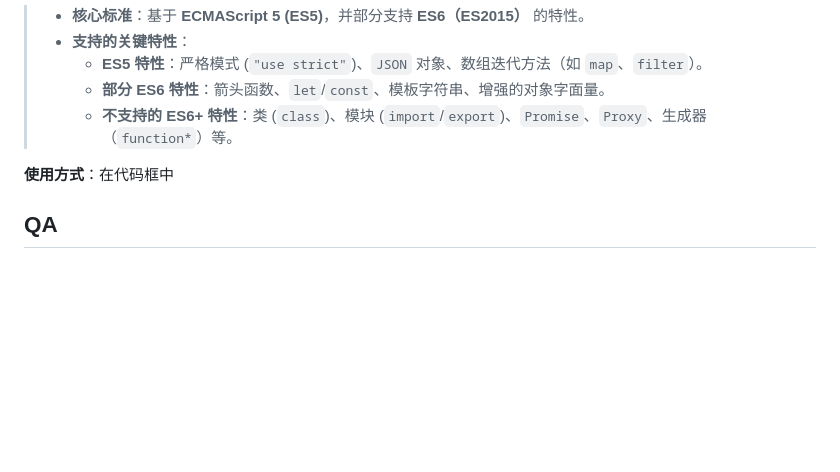
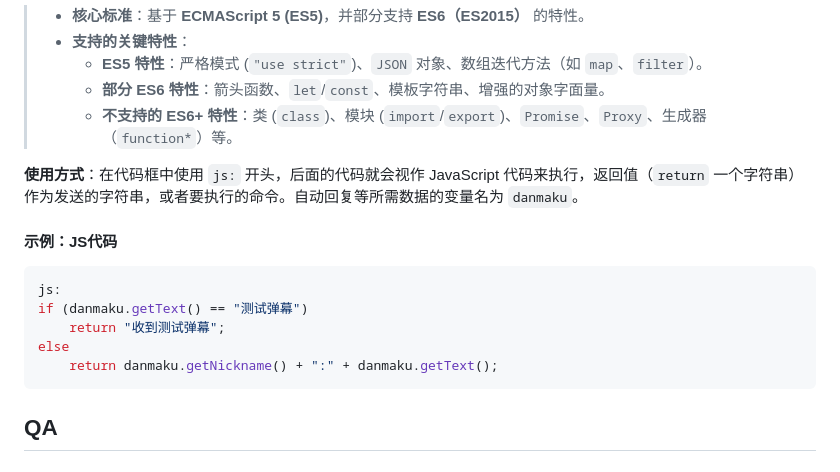
Before and after one commit to iwxyi/Bilibili-MagicalDanmaku, a Markdown page: README.md, the part around the change. Rendered like a GitHub page; blank space fills up the shorter version.

Commit message:
调整README

````diff
--- a/README.md
+++ b/README.md
@@ -2932,7 +2932,17 @@ JSON 格式：
 >   - **部分 ES6 特性**：箭头函数、`let`/`const`、模板字符串、增强的对象字面量。
 >   - **不支持的 ES6+ 特性**：类 (`class`)、模块 (`import`/`export`)、`Promise`、`Proxy`、生成器（`function*`）等。
 
-**使用方式**：在代码框中
+**使用方式**：在代码框中使用 `js:` 开头，后面的代码就会视作 JavaScript 代码来执行，返回值（`return` 一个字符串）作为发送的字符串，或者要执行的命令。自动回复等所需数据的变量名为 `danmaku`。
+
+#### 示例：JS代码
+
+```js
+js:
+if (danmaku.getText() == "测试弹幕")
+    return "收到测试弹幕";
+else
+    return danmaku.getNickname() + ":" + danmaku.getText();
+```
 
 
 
````
